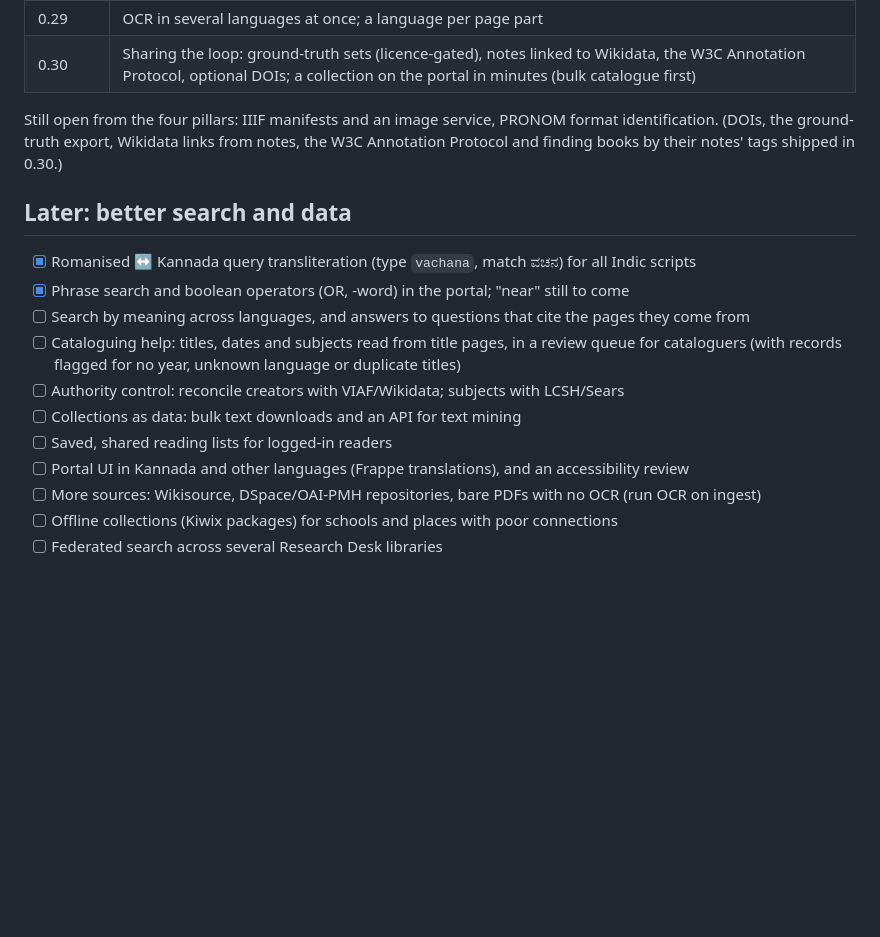
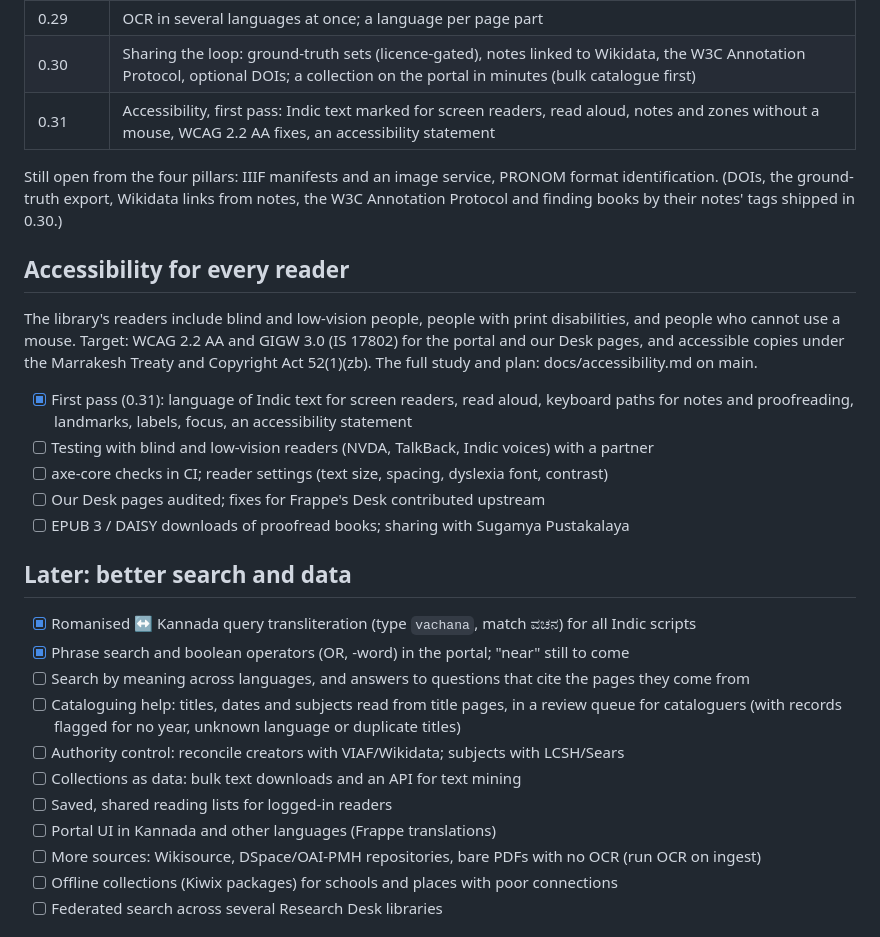
Before and after one commit to ServantsOfKnowledge/researchdesk, a Markdown page: docs/roadmap.md, the part around the change. GitHub-like rendering; blank space fills up the shorter version.

Commit message:
Roadmap: 0.31 accessibility, and the accessibility plan

```diff
--- a/docs/roadmap.md
+++ b/docs/roadmap.md
@@ -157,10 +157,25 @@ is left, and puts every improvement straight into search.
 | 0.28 | Server → Requirements: what the server has and lacks, installs from the Desk or with the upgrade |
 | 0.29 | OCR in several languages at once; a language per page part |
 | 0.30 | Sharing the loop: ground-truth sets (licence-gated), notes linked to Wikidata, the W3C Annotation Protocol, optional DOIs; a collection on the portal in minutes (bulk catalogue first) |
+| 0.31 | Accessibility, first pass: Indic text marked for screen readers, read aloud, notes and zones without a mouse, WCAG 2.2 AA fixes, an accessibility statement |
 
 Still open from the four pillars: IIIF manifests and an image service, PRONOM format
 identification. (DOIs, the ground-truth export, Wikidata links from notes, the W3C Annotation
 Protocol and finding books by their notes' tags shipped in 0.30.)
+
+## Accessibility for every reader
+
+The library's readers include blind and low-vision people, people with print disabilities, and
+people who cannot use a mouse. Target: WCAG 2.2 AA and GIGW 3.0 (IS 17802) for the portal and our
+Desk pages, and accessible copies under the Marrakesh Treaty and Copyright Act 52(1)(zb). The full
+study and plan: docs/accessibility.md on main.
+
+- [x] First pass (0.31): language of Indic text for screen readers, read aloud, keyboard paths for
+      notes and proofreading, landmarks, labels, focus, an accessibility statement
+- [ ] Testing with blind and low-vision readers (NVDA, TalkBack, Indic voices) with a partner
+- [ ] axe-core checks in CI; reader settings (text size, spacing, dyslexia font, contrast)
+- [ ] Our Desk pages audited; fixes for Frappe's Desk contributed upstream
+- [ ] EPUB 3 / DAISY downloads of proofread books; sharing with Sugamya Pustakalaya
 
 ## Later: better search and data
 
@@ -172,7 +187,7 @@ Protocol and finding books by their notes' tags shipped in 0.30.)
 - [ ] Authority control: reconcile creators with VIAF/Wikidata; subjects with LCSH/Sears
 - [ ] Collections as data: bulk text downloads and an API for text mining
 - [ ] Saved, shared reading lists for logged-in readers
-- [ ] Portal UI in Kannada and other languages (Frappe translations), and an accessibility review
+- [ ] Portal UI in Kannada and other languages (Frappe translations)
 - [ ] More sources: Wikisource, DSpace/OAI-PMH repositories, bare PDFs with no OCR (run OCR on ingest)
 - [ ] Offline collections (Kiwix packages) for schools and places with poor connections
 - [ ] Federated search across several Research Desk libraries
```
